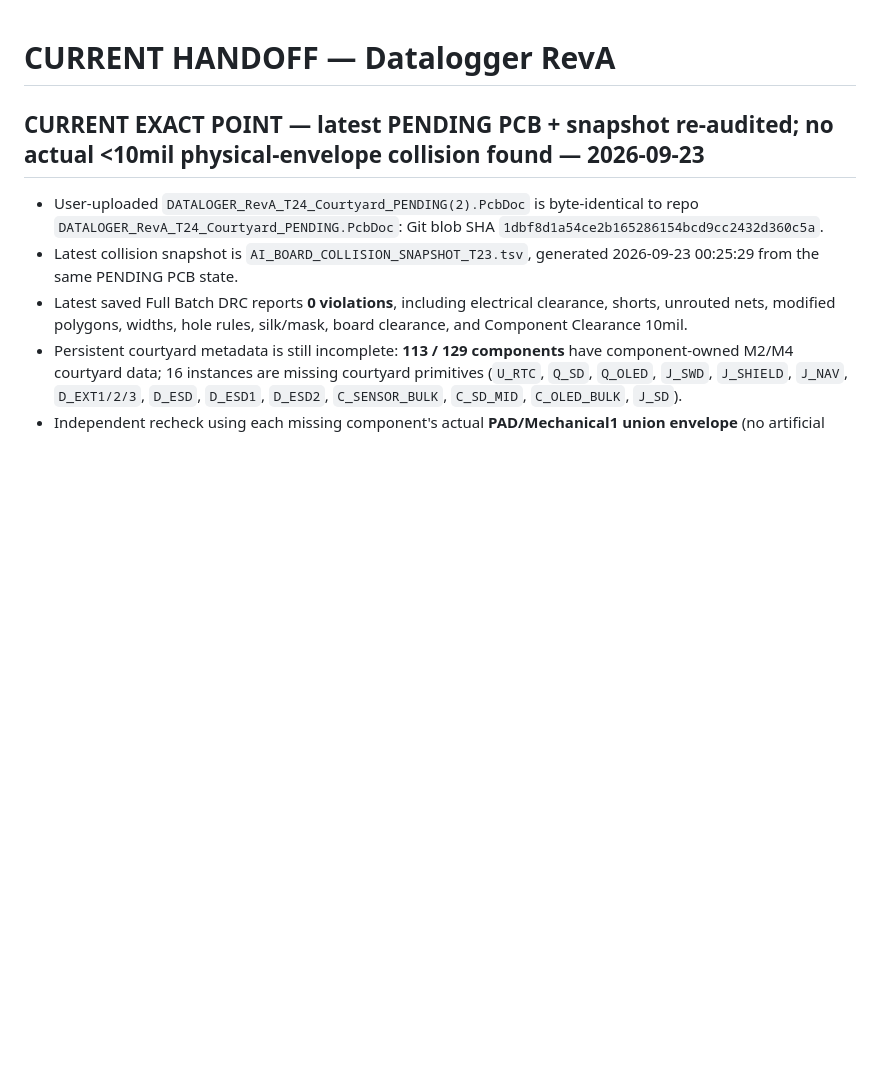
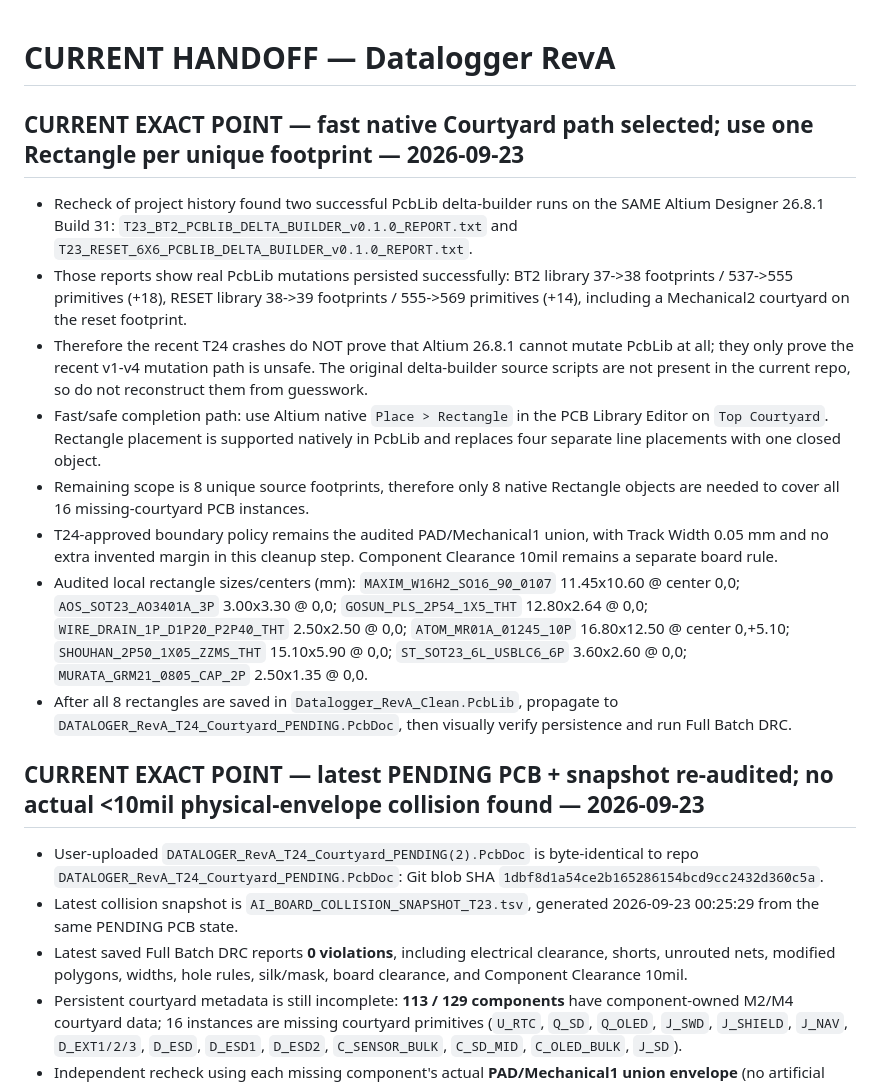
Before and after one commit to mohammadhpp/Datalogger-RevA, a Markdown page: AI_CONTINUITY/CURRENT_HANDOFF.md, the part around the change. Drawn GitHub-style; blank space fills up the shorter version.

Commit message:
T24 handoff: select native Rectangle path for remaining courtyards

```diff
--- a/AI_CONTINUITY/CURRENT_HANDOFF.md
+++ b/AI_CONTINUITY/CURRENT_HANDOFF.md
@@ -1,4 +1,15 @@
 # CURRENT HANDOFF — Datalogger RevA
+
+## CURRENT EXACT POINT — fast native Courtyard path selected; use one Rectangle per unique footprint — 2026-09-23
+
+- Recheck of project history found two successful PcbLib delta-builder runs on the SAME Altium Designer 26.8.1 Build 31: `T23_BT2_PCBLIB_DELTA_BUILDER_v0.1.0_REPORT.txt` and `T23_RESET_6X6_PCBLIB_DELTA_BUILDER_v0.1.0_REPORT.txt`.
+- Those reports show real PcbLib mutations persisted successfully: BT2 library 37->38 footprints / 537->555 primitives (+18), RESET library 38->39 footprints / 555->569 primitives (+14), including a Mechanical2 courtyard on the reset footprint.
+- Therefore the recent T24 crashes do NOT prove that Altium 26.8.1 cannot mutate PcbLib at all; they only prove the recent v1-v4 mutation path is unsafe. The original delta-builder source scripts are not present in the current repo, so do not reconstruct them from guesswork.
+- Fast/safe completion path: use Altium native `Place > Rectangle` in the PCB Library Editor on `Top Courtyard`. Rectangle placement is supported natively in PcbLib and replaces four separate line placements with one closed object.
+- Remaining scope is 8 unique source footprints, therefore only 8 native Rectangle objects are needed to cover all 16 missing-courtyard PCB instances.
+- T24-approved boundary policy remains the audited PAD/Mechanical1 union, with Track Width 0.05 mm and no extra invented margin in this cleanup step. Component Clearance 10mil remains a separate board rule.
+- Audited local rectangle sizes/centers (mm): `MAXIM_W16H2_SO16_90_0107` 11.45x10.60 @ center 0,0; `AOS_SOT23_AO3401A_3P` 3.00x3.30 @ 0,0; `GOSUN_PLS_2P54_1X5_THT` 12.80x2.64 @ 0,0; `WIRE_DRAIN_1P_D1P20_P2P40_THT` 2.50x2.50 @ 0,0; `ATOM_MR01A_01245_10P` 16.80x12.50 @ center 0,+5.10; `SHOUHAN_2P50_1X05_ZZMS_THT` 15.10x5.90 @ 0,0; `ST_SOT23_6L_USBLC6_6P` 3.60x2.60 @ 0,0; `MURATA_GRM21_0805_CAP_2P` 2.50x1.35 @ 0,0.
+- After all 8 rectangles are saved in `Datalogger_RevA_Clean.PcbLib`, propagate to `DATALOGER_RevA_T24_Courtyard_PENDING.PcbDoc`, then visually verify persistence and run Full Batch DRC.
 
 ## CURRENT EXACT POINT — latest PENDING PCB + snapshot re-audited; no actual <10mil physical-envelope collision found — 2026-09-23
 
```
